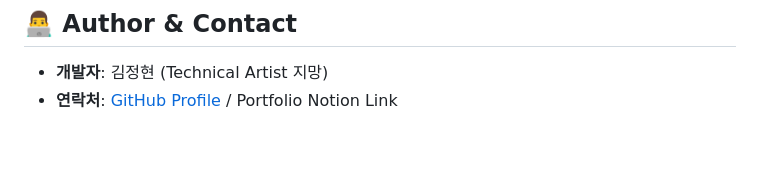
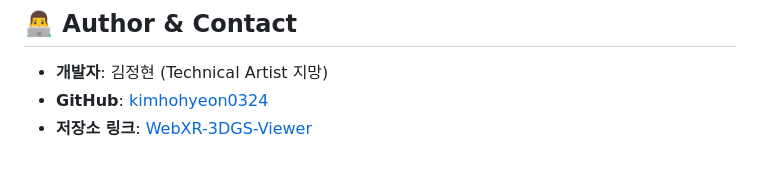
Before and after one commit to kimhohyeon0324/WebXR-3DGS-Viewer, a Markdown page: README.md, the part around the change. Drawn GitHub-style.

Commit message:
docs: update author profile and repository link in README

```diff
--- a/README.md
+++ b/README.md
@@ -184,4 +184,5 @@ WebXR_3DGS/
 ## 👨‍💻 Author & Contact
 
 * **개발자**: 김정현 (Technical Artist 지망)
-* **연락처**: [GitHub Profile](https://github.com/) / Portfolio Notion Link
+* **GitHub**: [kimhohyeon0324](https://github.com/kimhohyeon0324)
+* **저장소 링크**: [WebXR-3DGS-Viewer](https://github.com/kimhohyeon0324/WebXR-3DGS-Viewer)
```
